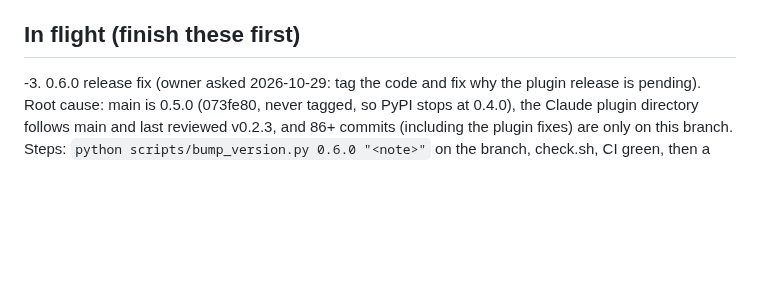
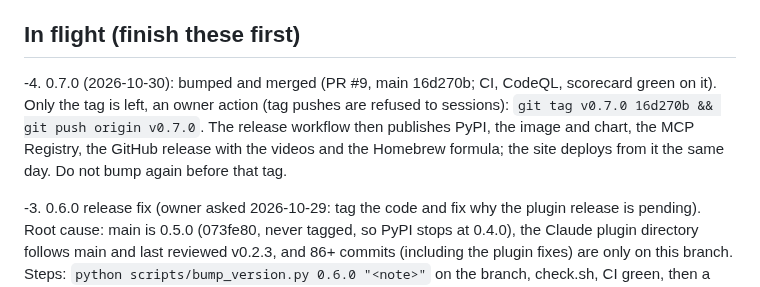
Before and after one commit to aashishmahajan/kube-noob, a Markdown page: .claude/loop/HANDOFF.md, the part around the change. Drawn GitHub-style; blank space fills up the shorter version.

Commit message:
HANDOFF: 0.7.0 merged (PR #9, 16d270b); only the owner's v0.7.0 tag is left
Co-Authored-By: Claude Opus 5.5 <noreply@anthropic.com>
Claude-Session: https://claude.ai/code/session_018aFMdzbbPcksN3wUu96SVk
Signed-off-by: Claude <noreply@anthropic.com>

```diff
--- a/.claude/loop/HANDOFF.md
+++ b/.claude/loop/HANDOFF.md
@@ -36,6 +36,11 @@ right now; STATE.md says what is done. Updated 2026-10-29 late (PR #6 merged: Ag
   STATE row 15m is `in-progress` until CI is green.
 
 ## In flight (finish these first)
+
+-4. 0.7.0 (2026-10-30): bumped and merged (PR #9, main 16d270b; CI, CodeQL, scorecard green on it). Only the tag is
+   left, an owner action (tag pushes are refused to sessions): `git tag v0.7.0 16d270b && git push origin v0.7.0`.
+   The release workflow then publishes PyPI, the image and chart, the MCP Registry, the GitHub release with the
+   videos and the Homebrew formula; the site deploys from it the same day. Do not bump again before that tag.
 
 -3. 0.6.0 release fix (owner asked 2026-10-29: tag the code and fix why the plugin release is pending). Root cause:
    main is 0.5.0 (073fe80, never tagged, so PyPI stops at 0.4.0), the Claude plugin directory follows main and last
```
